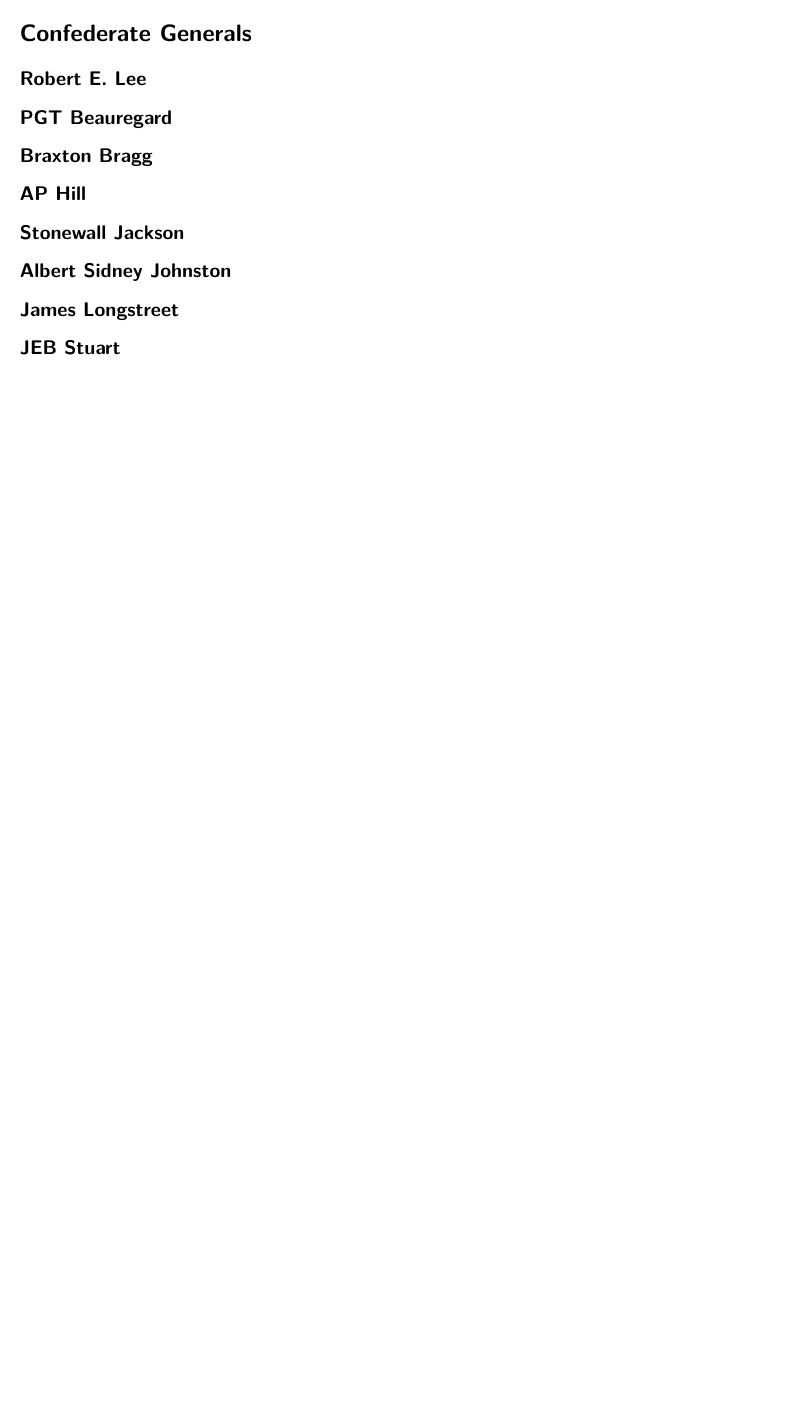
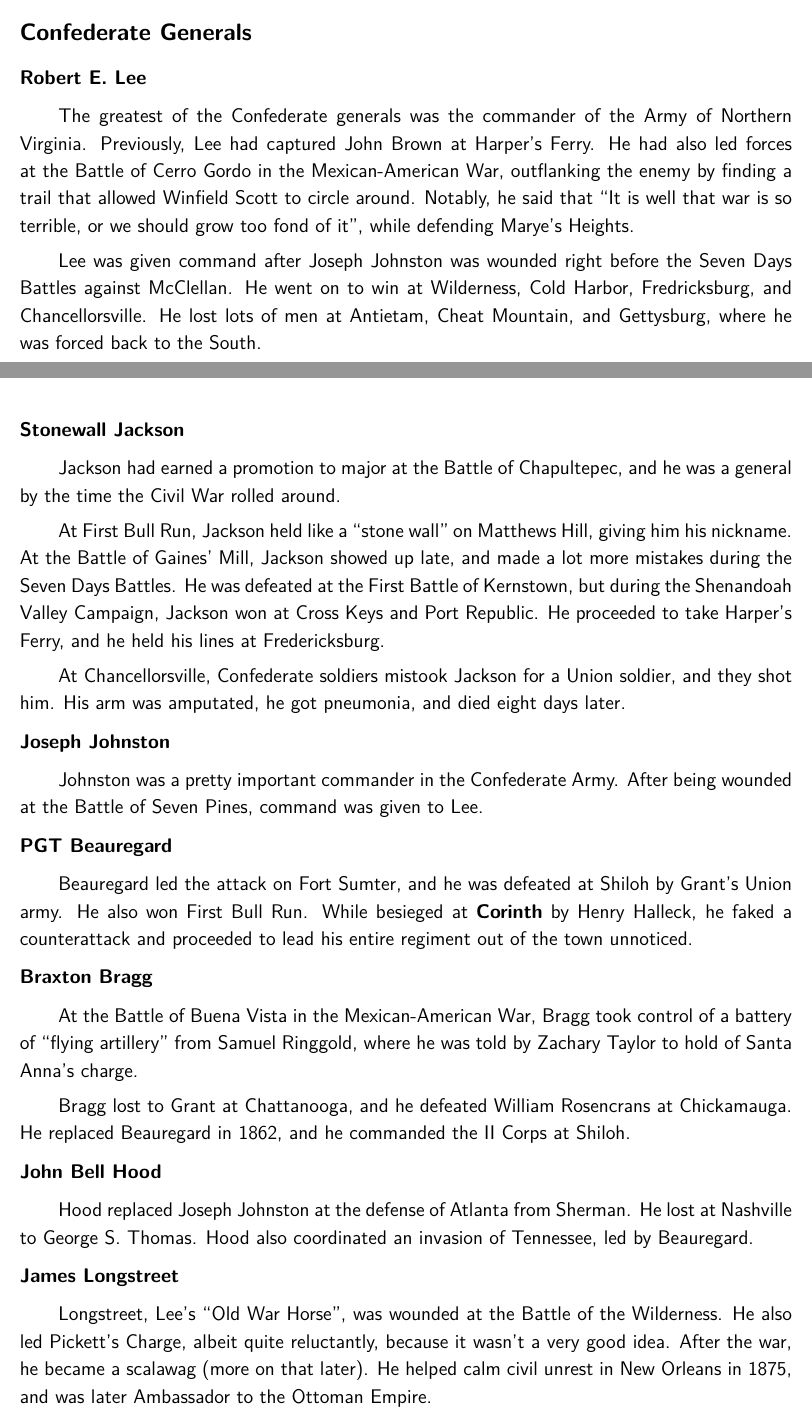
Before and after one commit to avp/history, a LaTeX thesis (history.tex, which reads tex/expansion-civil-war.tex): part of page 115 of 127 before the commit and two parts of pages 114 and 115 of 128 after it, the two joined at a grey line, cut so that both start at the same text, the shorter picture padded with empty space. Compiled offline with pdfLaTeX.

Commit message:
Complete Civil War.

```diff
--- a/tex/expansion-civil-war.tex
+++ b/tex/expansion-civil-war.tex
@@ -489,17 +501,64 @@ He was suspended from the army when he went to visit his wife, Elizabeth Bacon,
+After Appomattox, Sherman met Joseph Johnston at Bennett Place to accept his surrender.
 
 \subsection*{Confederate Generals}
 
 \subsubsection*{Robert E. Lee}
 
+The greatest of the Confederate generals was the commander of the Army of Northern Virginia.
+Previously, Lee had captured John Brown at Harper's Ferry.
+He had also led forces at the Battle of Cerro Gordo in the Mexican-American War,
+outflanking the enemy by finding a trail that allowed Winfield Scott to circle around.
+Notably, he said that ``It is well that war is so terrible, or we should grow too fond of it'',
+while defending Marye's Heights.
+
+Lee was given command after Joseph Johnston was wounded right before the Seven Days Battles against McClellan.
+He went on to win at Wilderness, Cold Harbor, Fredricksburg, and Chancellorsville.
+He lost lots of men at Antietam, Cheat Mountain, and Gettysburg, where he was forced back to the South.
+
+\subsubsection*{Stonewall Jackson}
+
+Jackson had earned a promotion to major at the Battle of Chapultepec,
+and he was a general by the time the Civil War rolled around.
+
+At First Bull Run, Jackson held like a ``stone wall'' on Matthews Hill, giving him his nickname.
+At the Battle of Gaines' Mill, Jackson showed up late, and made a lot more mistakes during the Seven Days Battles.
+He was defeated at the First Battle of Kernstown,
+but during the Shenandoah Valley Campaign, Jackson won at Cross Keys and Port Republic.
+He proceeded to take Harper's Ferry, and he held his lines at Fredericksburg.
+
+At Chancellorsville, Confederate soldiers mistook Jackson for a Union soldier, and they shot him.
+His arm was amputated, he got pneumonia, and died eight days later.
+
+\subsubsection*{Joseph Johnston}
+
+Johnston was a pretty important commander in the Confederate Army.
+After being wounded at the Battle of Seven Pines, command was given to Lee.
+
 \subsubsection*{PGT Beauregard}
+
+Beauregard led the attack on Fort Sumter, and he was defeated at Shiloh by Grant's Union army.
+He also won First Bull Run.
+While besieged at \textbf{Corinth} by Henry Halleck,
+he faked a counterattack and proceeded to lead his entire regiment out of the town unnoticed.
 
 \subsubsection*{Braxton Bragg}
 
-\subsubsection*{AP Hill}
+At the Battle of Buena Vista in the Mexican-American War,
+Bragg took control of a battery of ``flying artillery'' from Samuel Ringgold,
+where he was told by Zachary Taylor to hold of Santa Anna's charge.
 
-\subsubsection*{Stonewall Jackson}
+Bragg lost to Grant at Chattanooga, and he defeated William Rosencrans at Chickamauga.
+He replaced Beauregard in 1862, and he commanded the II Corps at Shiloh.
 
-\subsubsection*{Albert Sidney Johnston}
+\subsubsection*{John Bell Hood}
+
+Hood replaced Joseph Johnston at the defense of Atlanta from Sherman.
+He lost at Nashville to George S. Thomas.
+Hood also coordinated an invasion of Tennessee, led by Beauregard.
 
 \subsubsection*{James Longstreet}
 
+Longstreet, Lee's ``Old War Horse'', was wounded at the Battle of the Wilderness.
+He also led Pickett's Charge, albeit quite reluctantly, because it wasn't a very good idea.
+After the war, he became a scalawag (more on that later).
+He helped calm civil unrest in New Orleans in 1875, and was later Ambassador to the Ottoman Empire.
```
Also changed, not shown: tex/expansion-civil-war.tex (20 more changed lines).
